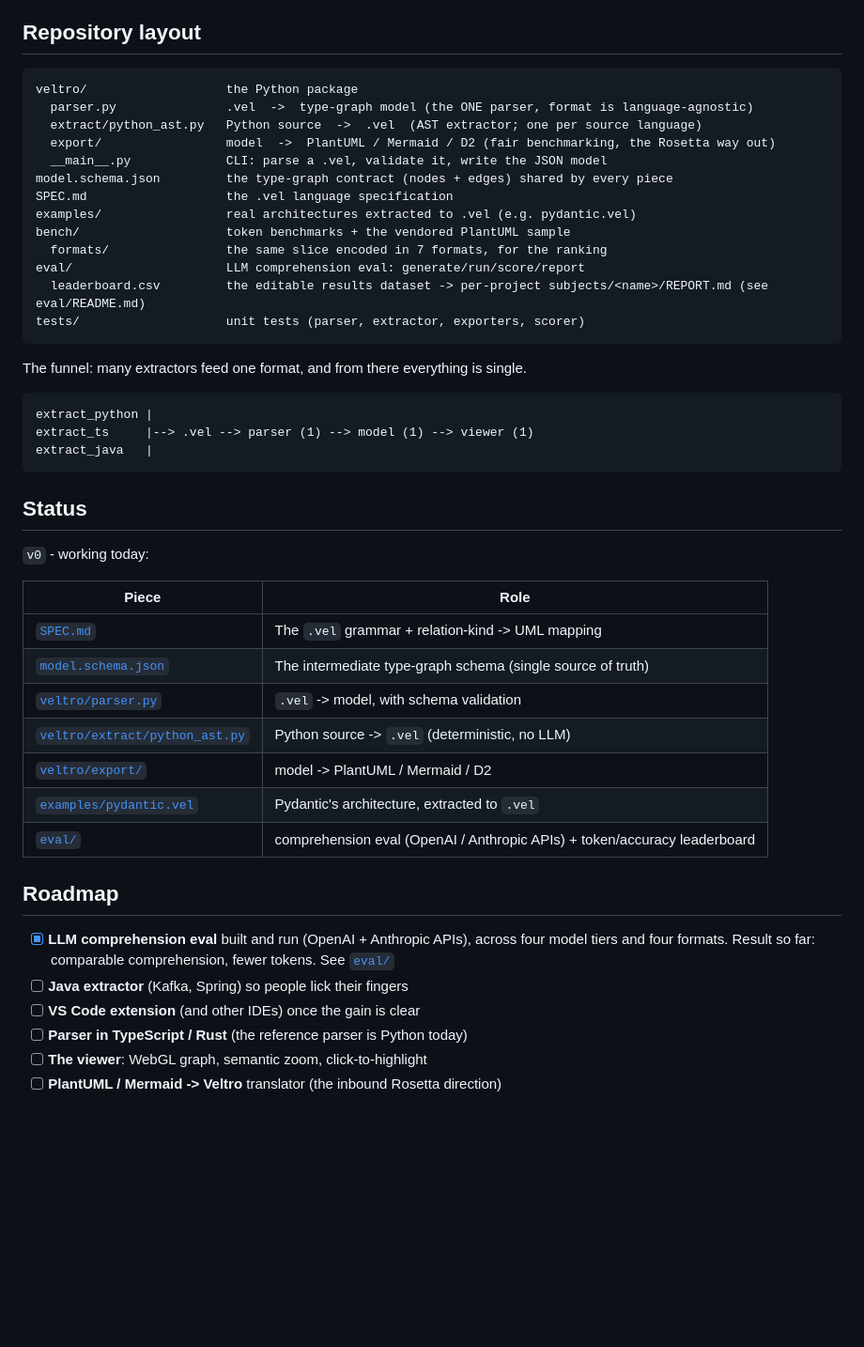
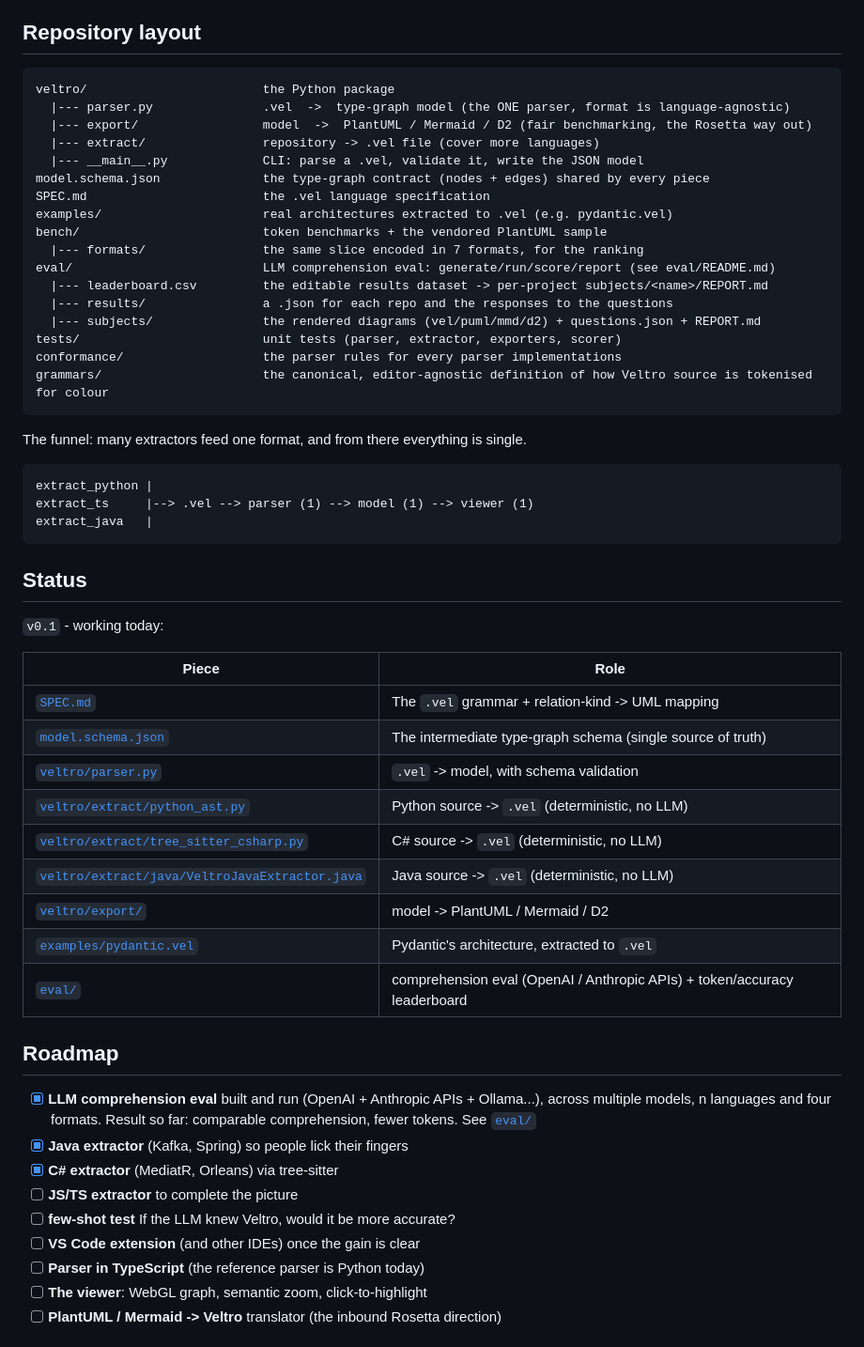
Before and after one commit to Nicchi10/Veltro, a Markdown page: README.md, the part around one of its changes. Shown at 94% size. Drawn GitHub-style; blank space fills up the shorter version.

Commit message:
docs - README updated to reflect the latest operational changes (C#/Java extractor)

````diff
--- a/README.md
+++ b/README.md
@@ -138,19 +153,23 @@ The examples are not hand-written: they are **extracted from real projects**
 ## Repository layout
 
 ```
-veltro/                   the Python package
-  parser.py               .vel  ->  type-graph model (the ONE parser, format is language-agnostic)
-  extract/python_ast.py   Python source  ->  .vel  (AST extractor; one per source language)
-  export/                 model  ->  PlantUML / Mermaid / D2 (fair benchmarking, the Rosetta way out)
-  __main__.py             CLI: parse a .vel, validate it, write the JSON model
-model.schema.json         the type-graph contract (nodes + edges) shared by every piece
-SPEC.md                   the .vel language specification
-examples/                 real architectures extracted to .vel (e.g. pydantic.vel)
-bench/                    token benchmarks + the vendored PlantUML sample
-  formats/                the same slice encoded in 7 formats, for the ranking
-eval/                     LLM comprehension eval: generate/run/score/report
-  leaderboard.csv         the editable results dataset -> per-project subjects/<name>/REPORT.md (see eval/README.md)
-tests/                    unit tests (parser, extractor, exporters, scorer)
+veltro/                        the Python package
+  |--- parser.py               .vel  ->  type-graph model (the ONE parser, format is language-agnostic)
+  |--- export/                 model  ->  PlantUML / Mermaid / D2 (fair benchmarking, the Rosetta way out)
+  |--- extract/                repository -> .vel file (cover more languages)
+  |--- __main__.py             CLI: parse a .vel, validate it, write the JSON model
+model.schema.json              the type-graph contract (nodes + edges) shared by every piece
+SPEC.md                        the .vel language specification
+examples/                      real architectures extracted to .vel (e.g. pydantic.vel)
+bench/                         token benchmarks + the vendored PlantUML sample
+  |--- formats/                the same slice encoded in 7 formats, for the ranking
+eval/                          LLM comprehension eval: generate/run/score/report (see eval/README.md)
+  |--- leaderboard.csv         the editable results dataset -> per-project subjects/<name>/REPORT.md
+  |--- results/                a .json for each repo and the responses to the questions
+  |--- subjects/               the rendered diagrams (vel/puml/mmd/d2) + questions.json + REPORT.md
+tests/                         unit tests (parser, extractor, exporters, scorer)
+conformance/                   the parser rules for every parser implementations
+grammars/                      the canonical, editor-agnostic definition of how Veltro source is tokenised for colour
 ```
 
 The funnel: many extractors feed one format, and from there everything is single.
@@ -163,7 +182,7 @@ extract_java   |
 
 ## Status
 
-`v0` - working today:
+`v0.1` - working today:
 
 | Piece | Role |
 |-------|------|
@@ -171,18 +190,23 @@ extract_java   |
 | [`model.schema.json`](model.schema.json) | The intermediate type-graph schema (single source of truth) |
 | [`veltro/parser.py`](veltro/parser.py) | `.vel` -> model, with schema validation |
 | [`veltro/extract/python_ast.py`](veltro/extract/python_ast.py) | Python source -> `.vel` (deterministic, no LLM) |
+| [`veltro/extract/tree_sitter_csharp.py`](veltro/extract/tree_sitter_csharp.py) | C# source -> `.vel` (deterministic, no LLM) |
+| [`veltro/extract/java/VeltroJavaExtractor.java`](veltro/extract/java/VeltroJavaExtractor.java) | Java source -> `.vel` (deterministic, no LLM) |
 | [`veltro/export/`](veltro/export) | model -> PlantUML / Mermaid / D2 |
 | [`examples/pydantic.vel`](examples/pydantic.vel) | Pydantic's architecture, extracted to `.vel` |
 | [`eval/`](eval) | comprehension eval (OpenAI / Anthropic APIs) + token/accuracy leaderboard |
 
 ## Roadmap
 
-- [x] **LLM comprehension eval** built and run (OpenAI + Anthropic APIs),
-      across four model tiers and four formats. Result so far: comparable
+- [x] **LLM comprehension eval** built and run (OpenAI + Anthropic APIs + Ollama...),
+      across multiple models, n languages and four formats. Result so far: comparable
       comprehension, fewer tokens. See [`eval/`](eval)
-- [ ] **Java extractor** (Kafka, Spring) so people lick their fingers
+- [x] **Java extractor** (Kafka, Spring) so people lick their fingers
+- [x] **C# extractor** (MediatR, Orleans) via tree-sitter
+- [ ] **JS/TS extractor** to complete the picture
+- [ ] **few-shot test** If the LLM knew Veltro, would it be more accurate?
 - [ ] **VS Code extension** (and other IDEs) once the gain is clear
-- [ ] **Parser in TypeScript / Rust** (the reference parser is Python today)
+- [ ] **Parser in TypeScript** (the reference parser is Python today)
 - [ ] **The viewer**: WebGL graph, semantic zoom, click-to-highlight
 - [ ] **PlantUML / Mermaid -> Veltro** translator (the inbound Rosetta direction)
 
````
Also changed, not shown: other parts of README.md (+22 -7 lines).
